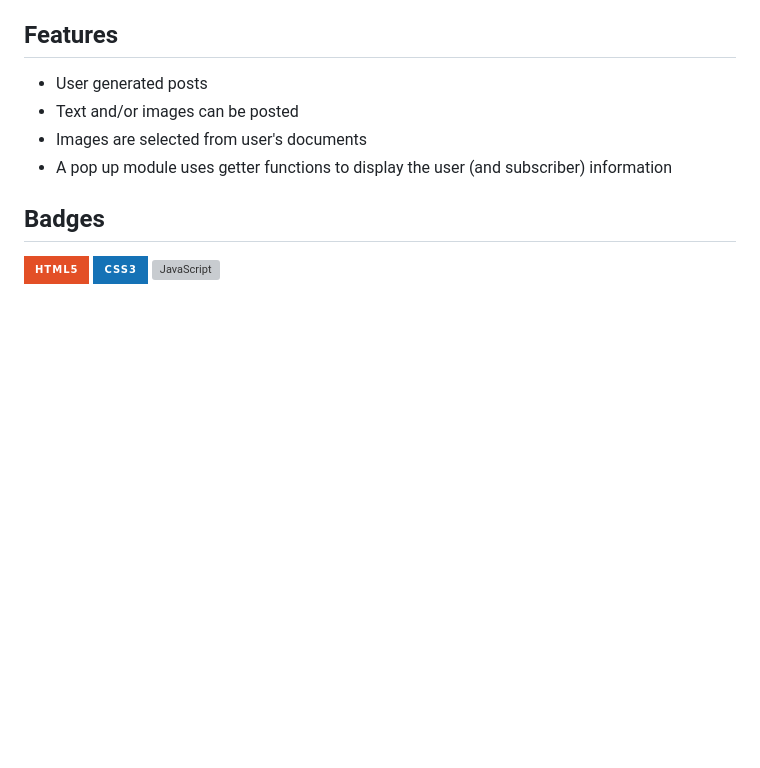
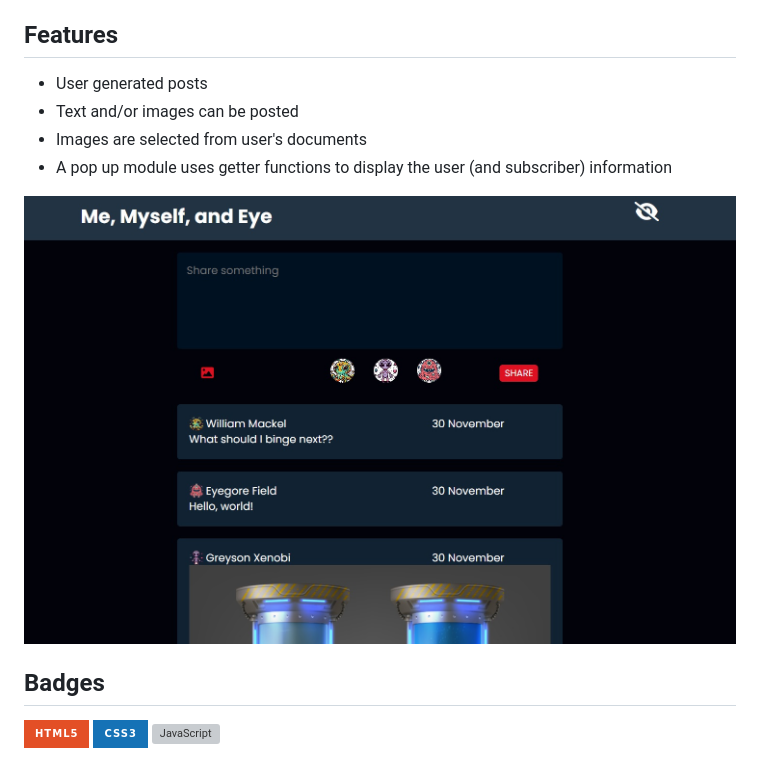
Before and after one commit to dave-sommerville/social-media-app, a Markdown page: README.md, the part around the change. Rendered like a GitHub page; pictures changed too: src/img/scrnshot-preview.jpg (added); badges without logos; blank space fills up the shorter version; grey boxes are pictures that could not be loaded.

Commit message:
Preview added to README

```diff
--- a/README.md
+++ b/README.md
@@ -6,6 +6,8 @@ This is bar far my most ambitious web development project so far. It's also been
 - Text and/or images can be posted
 - Images are selected from user's documents
 - A pop up module uses getter functions to display the user (and subscriber) information
+
+![Website Preview](./src/img/scrnshot-preview.jpg)
 
 ## Badges
 ![HTML5](https://img.shields.io/badge/html5-%23E34F26.svg?style=for-the-badge&logo=html5&logoColor=white)
```
Also changed, not shown: scrnshot03.png (added).
